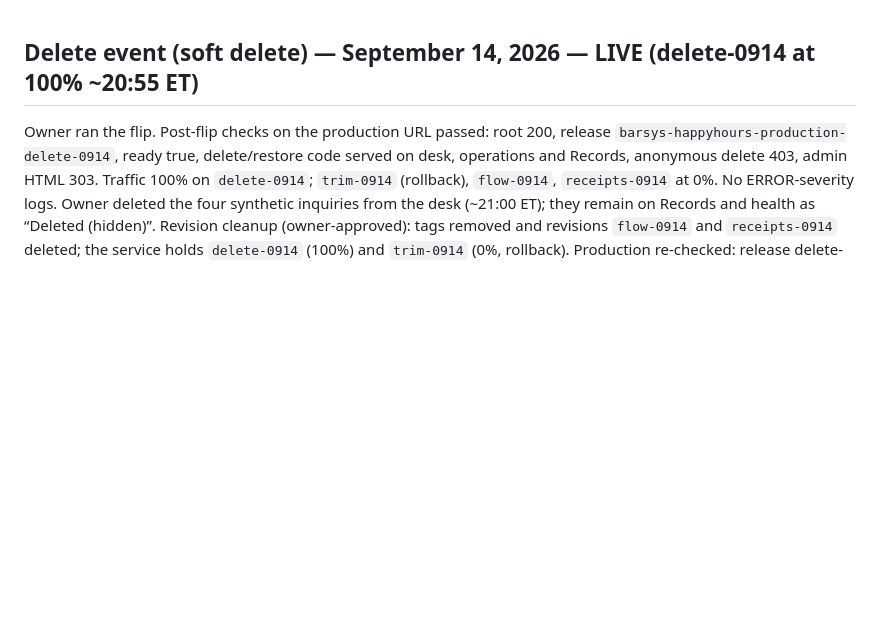
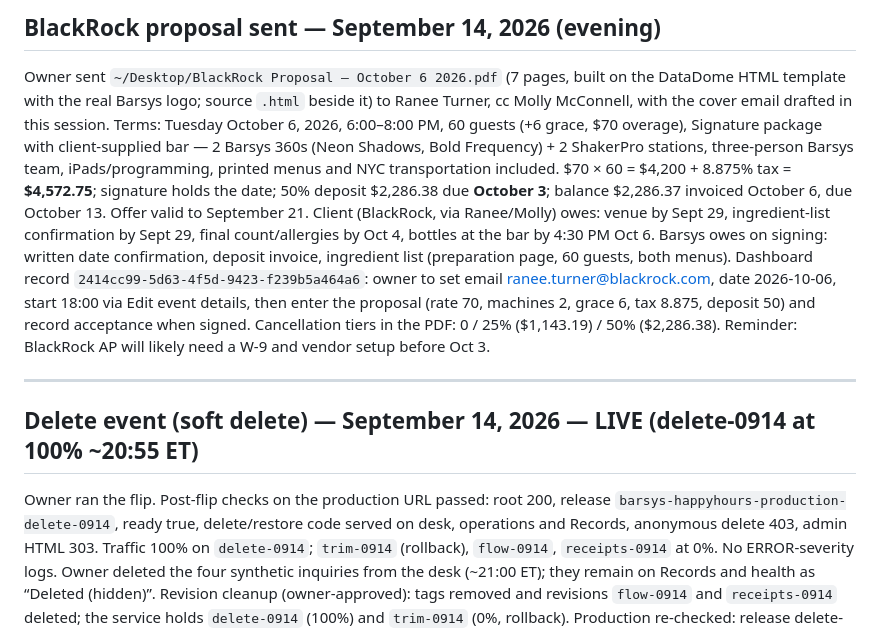
Before and after one commit to fareed-bit/barsys-happy-hour-landing-page, a Markdown page: PROJECT-STATE.md, the part around the change. Rendered like a GitHub page; blank space fills up the shorter version.

Commit message:
Record BlackRock proposal sent (Oct 6, $4,572.75, deposit due Oct 3)
Co-Authored-By: Claude Fable 5.1 <noreply@anthropic.com>

```diff
--- a/PROJECT-STATE.md
+++ b/PROJECT-STATE.md
@@ -1,3 +1,9 @@
+## BlackRock proposal sent — September 14, 2026 (evening)
+
+Owner sent `~/Desktop/BlackRock Proposal — October 6 2026.pdf` (7 pages, built on the DataDome HTML template with the real Barsys logo; source `.html` beside it) to Ranee Turner, cc Molly McConnell, with the cover email drafted in this session. Terms: Tuesday October 6, 2026, 6:00–8:00 PM, 60 guests (+6 grace, $70 overage), Signature package with client-supplied bar — 2 Barsys 360s (Neon Shadows, Bold Frequency) + 2 ShakerPro stations, three-person Barsys team, iPads/programming, printed menus and NYC transportation included. $70 × 60 = $4,200 + 8.875% tax = **$4,572.75**; signature holds the date; 50% deposit $2,286.38 due **October 3**; balance $2,286.37 invoiced October 6, due October 13. Offer valid to September 21. Client (BlackRock, via Ranee/Molly) owes: venue by Sept 29, ingredient-list confirmation by Sept 29, final count/allergies by Oct 4, bottles at the bar by 4:30 PM Oct 6. Barsys owes on signing: written date confirmation, deposit invoice, ingredient list (preparation page, 60 guests, both menus). Dashboard record `2414cc99-5d63-4f5d-9423-f239b5a464a6`: owner to set email ranee.turner@blackrock.com, date 2026-10-06, start 18:00 via Edit event details, then enter the proposal (rate 70, machines 2, grace 6, tax 8.875, deposit 50) and record acceptance when signed. Cancellation tiers in the PDF: 0 / 25% ($1,143.19) / 50% ($2,286.38). Reminder: BlackRock AP will likely need a W-9 and vendor setup before Oct 3.
+
+---
+
 ## Delete event (soft delete) — September 14, 2026 — LIVE (delete-0914 at 100% ~20:55 ET)
 
 Owner ran the flip. Post-flip checks on the production URL passed: root 200, release `barsys-happyhours-production-delete-0914`, ready true, delete/restore code served on desk, operations and Records, anonymous delete 403, admin HTML 303. Traffic 100% on `delete-0914`; `trim-0914` (rollback), `flow-0914`, `receipts-0914` at 0%. No ERROR-severity logs. Owner deleted the four synthetic inquiries from the desk (~21:00 ET); they remain on Records and health as “Deleted (hidden)”. Revision cleanup (owner-approved): tags removed and revisions `flow-0914` and `receipts-0914` deleted; the service holds `delete-0914` (100%) and `trim-0914` (0%, rollback). Production re-checked: release delete-0914, ready true.
```
